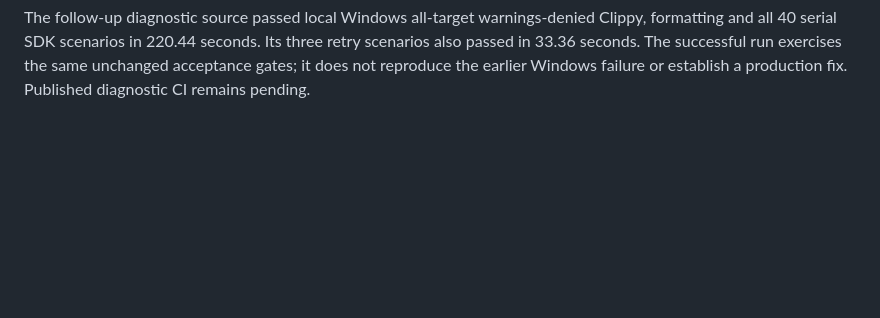
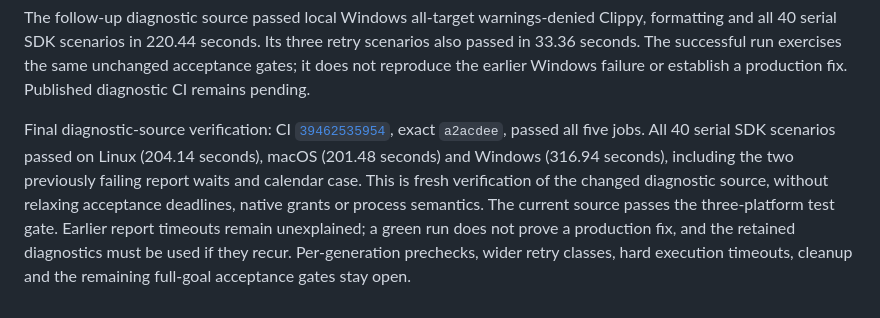
Before and after one commit to dkveil/nesvo, a Markdown page: docs/harness-delivery.md, the part around the change. GitHub-like rendering; blank space fills up the shorter version.

Commit message:
docs(jobs): record verified retry platform matrix

```diff
--- a/docs/harness-delivery.md
+++ b/docs/harness-delivery.md
@@ -2360,3 +2360,15 @@ Clippy, formatting and all 40 serial SDK scenarios in 220.44 seconds. Its three
 retry scenarios also passed in 33.36 seconds. The successful run exercises the
 same unchanged acceptance gates; it does not reproduce the earlier Windows
 failure or establish a production fix. Published diagnostic CI remains pending.
+
+Final diagnostic-source verification: CI
+[`39462535954`](https://github.com/dkveil/nesvo/actions/runs/39462535954), exact
+`a2acdee`, passed all five jobs. All 40 serial SDK scenarios passed on Linux
+(204.14 seconds), macOS (201.48 seconds) and Windows (316.94 seconds), including
+the two previously failing report waits and calendar case. This is fresh
+verification of the changed diagnostic source, without relaxing acceptance
+deadlines, native grants or process semantics. The current source passes the
+three-platform test gate. Earlier report timeouts remain unexplained; a green
+run does not prove a production fix, and the retained diagnostics must be used
+if they recur. Per-generation prechecks, wider retry classes, hard execution
+timeouts, cleanup and the remaining full-goal acceptance gates stay open.
```
